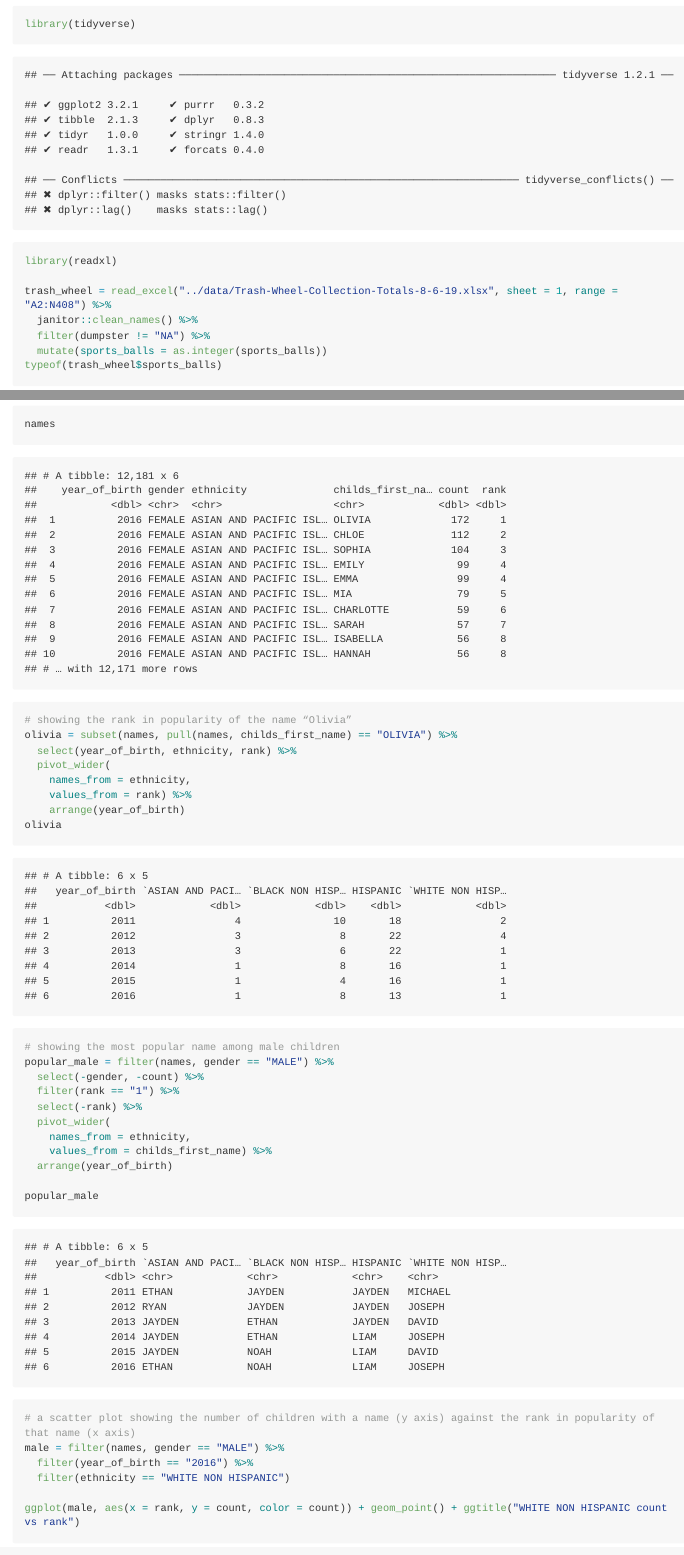
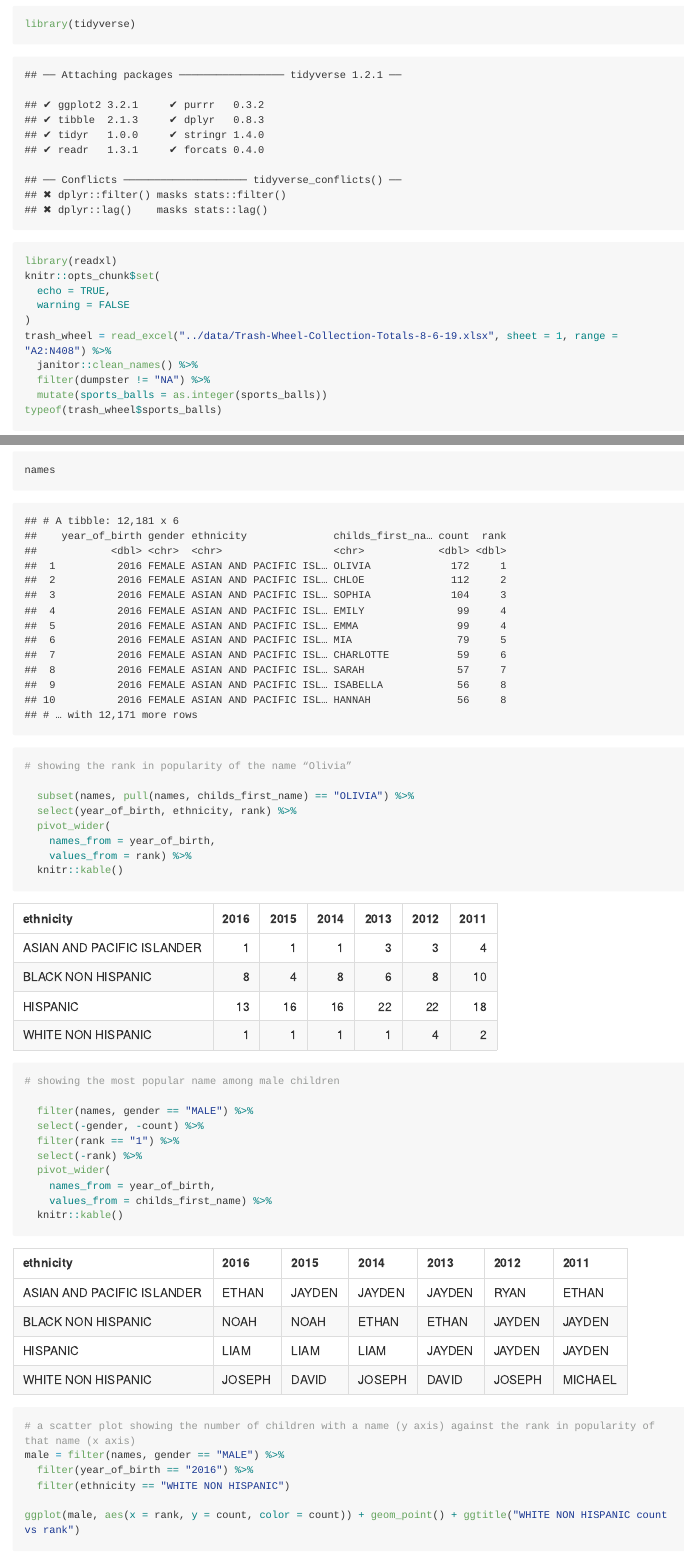
Before and after one commit to ys3298/p8105_hw2_ys3298, an R Markdown document (p8105_hw2_ys3298.Rmd): the page in a window 1100 px wide, from 230 px down, and a second part further down, joined at a grey line. The pictures show the output file p8105_hw2_ys3298.md that the author committed with the source, drawn offline in the style of GitHub; long lines of code are wrapped.

Commit message:
change row and columns of olivia and male

````diff
--- a/p8105_hw2_ys3298.Rmd
+++ b/p8105_hw2_ys3298.Rmd
@@ -5,10 +5,14 @@ date: "9/26/2019"
 output: github_document
 ---
 # PROBLEM1
+
 ```{r}
 library(tidyverse)
 library(readxl)
-
+knitr::opts_chunk$set(
+  echo = TRUE,
+  warning = FALSE
+)
 trash_wheel = read_excel("../data/Trash-Wheel-Collection-Totals-8-6-19.xlsx", sheet = 1, range = "A2:N408") %>%
   janitor::clean_names() %>%
   filter(dumpster != "NA") %>%
@@ -103,33 +108,34 @@ names$ethnicity[pull(names, ethnicity) == "BLACK NON HISP"] = "BLACK NON HISPANI
 names$ethnicity[pull(names, ethnicity) == "WHITE NON HISP"] = "WHITE NON HISPANIC"
 
 names = distinct(names)
+
 # unique(names)
-
 dim(names)
 names
 ```
 
 ```{r}
 # showing the rank in popularity of the name “Olivia”
-olivia = subset(names, pull(names, childs_first_name) == "OLIVIA") %>%
+
+  subset(names, pull(names, childs_first_name) == "OLIVIA") %>%
   select(year_of_birth, ethnicity, rank) %>%
   pivot_wider(
-    names_from = ethnicity,
+    names_from = year_of_birth,
     values_from = rank) %>%
-    arrange(year_of_birth)
-olivia
+  knitr::kable()
+
 
 # showing the most popular name among male children
-popular_male = filter(names, gender == "MALE") %>%
+
+  filter(names, gender == "MALE") %>%
   select(-gender, -count) %>%
   filter(rank == "1") %>%
   select(-rank) %>%
   pivot_wider(
-    names_from = ethnicity,
+    names_from = year_of_birth,
     values_from = childs_first_name) %>%
-  arrange(year_of_birth)
+  knitr::kable()
 
-popular_male
 ```
 
 ```{r}
````
Also changed, not shown: p8105_hw2_ys3298.md, p8105_hw2_ys3298.Rmd (1 more changed lines).
